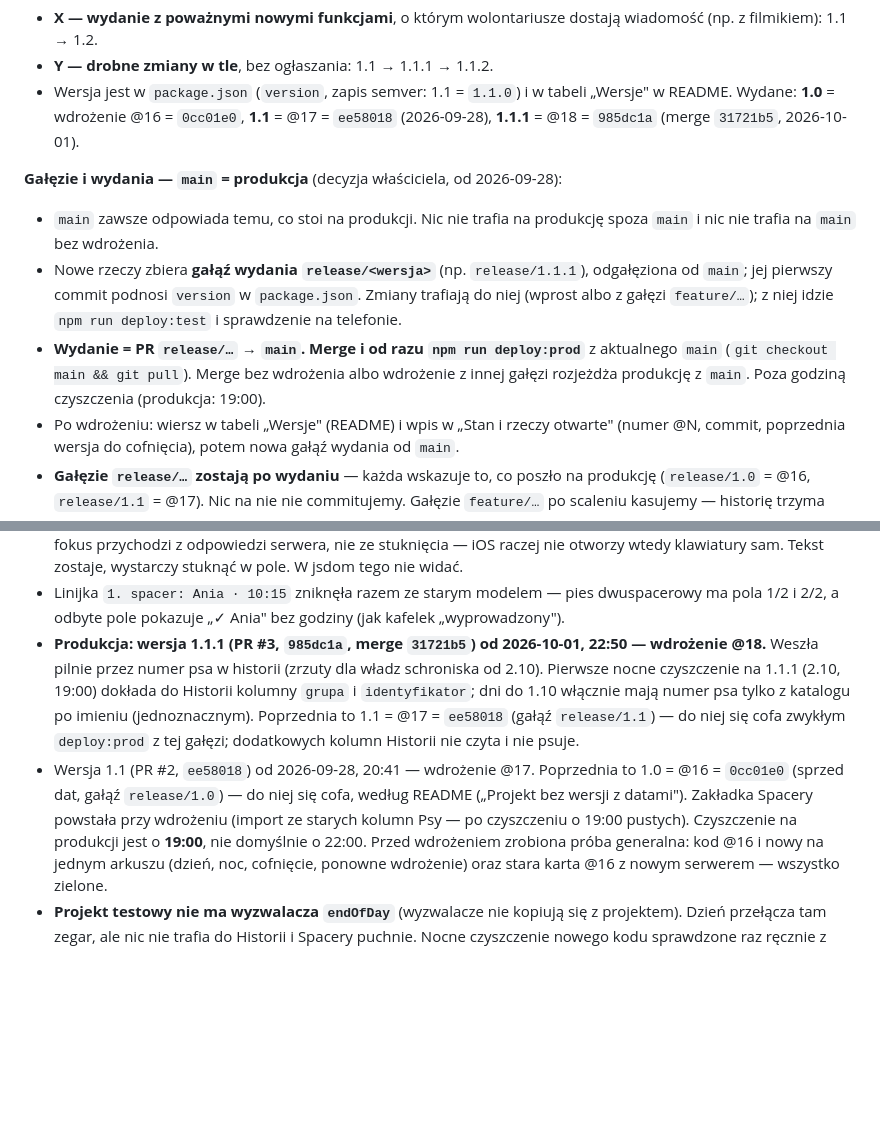
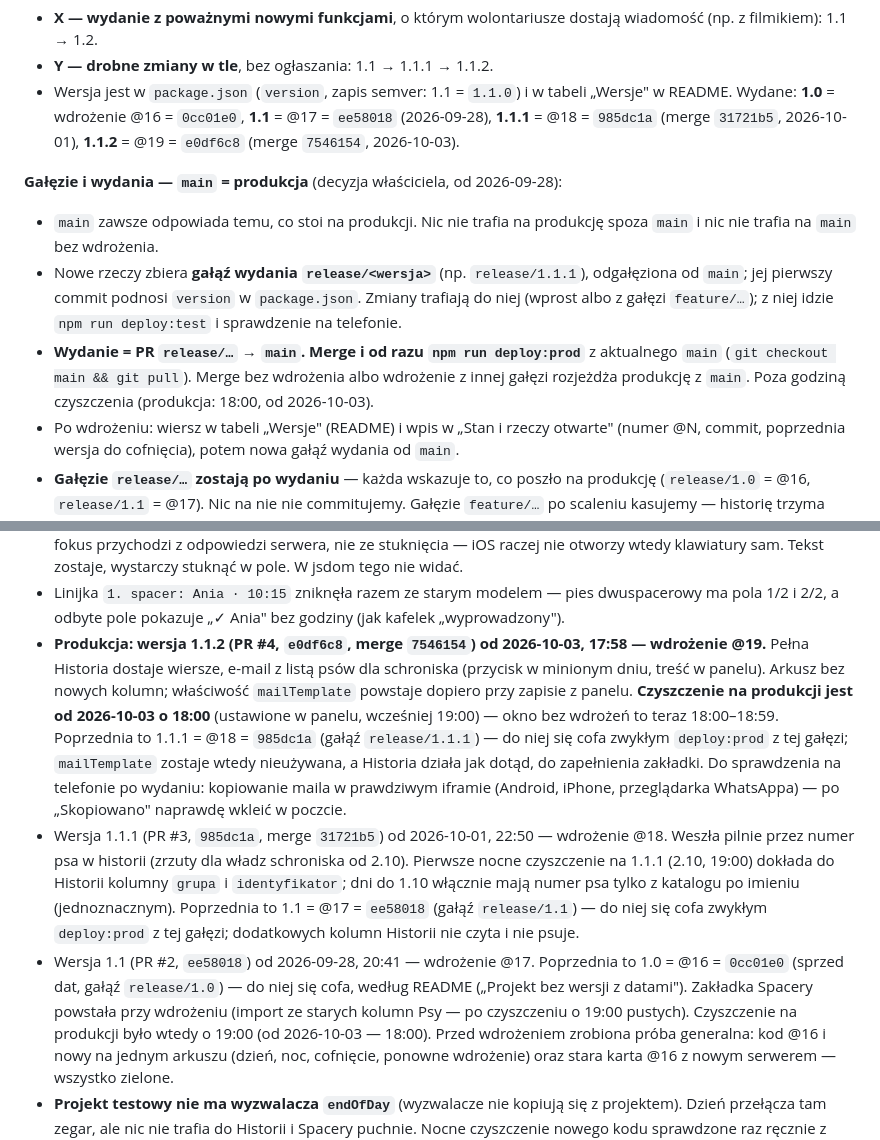
Before and after one commit to BIGbadEL/shelter_manager_g13, a Markdown page: CLAUDE.md, 2 parts joined by grey strips. GitHub-like rendering; blank space fills up the shorter version.

```diff
--- a/CLAUDE.md
+++ b/CLAUDE.md
@@ -552,7 +552,8 @@ arkuszem, linkiem i PIN-em; kod jedzie do obu z tego repo. Test ma własny plik
 - **Y — drobne zmiany w tle**, bez ogłaszania: 1.1 → 1.1.1 → 1.1.2.
 - Wersja jest w `package.json` (`version`, zapis semver: 1.1 = `1.1.0`) i w tabeli „Wersje"
   w README. Wydane: **1.0** = wdrożenie @16 = `0cc01e0`, **1.1** = @17 = `ee58018` (2026-09-28),
-  **1.1.1** = @18 = `985dc1a` (merge `31721b5`, 2026-10-01).
+  **1.1.1** = @18 = `985dc1a` (merge `31721b5`, 2026-10-01), **1.1.2** = @19 = `e0df6c8`
+  (merge `7546154`, 2026-10-03).
 
 **Gałęzie i wydania — `main` = produkcja** (decyzja właściciela, od 2026-09-28):
 - `main` zawsze odpowiada temu, co stoi na produkcji. Nic nie trafia na produkcję spoza `main`
@@ -562,7 +563,7 @@ arkuszem, linkiem i PIN-em; kod jedzie do obu z tego repo. Test ma własny plik
   albo z gałęzi `feature/…`); z niej idzie `npm run deploy:test` i sprawdzenie na telefonie.
 - **Wydanie = PR `release/…` → `main`. Merge i od razu `npm run deploy:prod`** z aktualnego
   `main` (`git checkout main && git pull`). Merge bez wdrożenia albo wdrożenie z innej gałęzi
-  rozjeżdża produkcję z `main`. Poza godziną czyszczenia (produkcja: 19:00).
+  rozjeżdża produkcję z `main`. Poza godziną czyszczenia (produkcja: 18:00, od 2026-10-03).
 - Po wdrożeniu: wiersz w tabeli „Wersje" (README) i wpis w „Stan i rzeczy otwarte" (numer @N,
   commit, poprzednia wersja do cofnięcia), potem nowa gałąź wydania od `main`.
 - **Gałęzie `release/…` zostają po wydaniu** — każda wskazuje to, co poszło na produkcję
@@ -628,8 +629,17 @@ autoryzacji** przy pierwszym uruchomieniu.
   otworzy wtedy klawiatury sam. Tekst zostaje, wystarczy stuknąć w pole. W jsdom tego nie widać.
 - Linijka `1. spacer: Ania · 10:15` zniknęła razem ze starym modelem — pies dwuspacerowy ma
   pola 1/2 i 2/2, a odbyte pole pokazuje „✓ Ania" bez godziny (jak kafelek „wyprowadzony").
-- **Produkcja: wersja 1.1.1 (PR #3, `985dc1a`, merge `31721b5`) od 2026-10-01, 22:50 — wdrożenie
-  @18.** Weszła pilnie przez numer psa w historii (zrzuty dla władz schroniska od 2.10). Pierwsze
+- **Produkcja: wersja 1.1.2 (PR #4, `e0df6c8`, merge `7546154`) od 2026-10-03, 17:58 — wdrożenie
+  @19.** Pełna Historia dostaje wiersze, e-mail z listą psów dla schroniska (przycisk w minionym
+  dniu, treść w panelu). Arkusz bez nowych kolumn; właściwość `mailTemplate` powstaje dopiero przy
+  zapisie z panelu. **Czyszczenie na produkcji jest od 2026-10-03 o 18:00** (ustawione w panelu,
+  wcześniej 19:00) — okno bez wdrożeń to teraz 18:00–18:59. Poprzednia to 1.1.1 = @18 = `985dc1a`
+  (gałąź `release/1.1.1`) — do niej się cofa zwykłym `deploy:prod` z tej gałęzi; `mailTemplate`
+  zostaje wtedy nieużywana, a Historia działa jak dotąd, do zapełnienia zakładki.
+  Do sprawdzenia na telefonie po wydaniu: kopiowanie maila w prawdziwym iframie (Android, iPhone,
+  przeglądarka WhatsAppa) — po „Skopiowano" naprawdę wkleić w poczcie.
+- Wersja 1.1.1 (PR #3, `985dc1a`, merge `31721b5`) od 2026-10-01, 22:50 — wdrożenie
+  @18. Weszła pilnie przez numer psa w historii (zrzuty dla władz schroniska od 2.10). Pierwsze
   nocne czyszczenie na 1.1.1 (2.10, 19:00) dokłada do Historii kolumny `grupa` i `identyfikator`;
   dni do 1.10 włącznie mają numer psa tylko z katalogu po imieniu (jednoznacznym). Poprzednia
   to 1.1 = @17 = `ee58018` (gałąź `release/1.1`) — do niej się cofa zwykłym `deploy:prod` z tej
@@ -638,7 +648,7 @@ autoryzacji** przy pierwszym uruchomieniu.
   to 1.0 = @16 = `0cc01e0` (sprzed dat, gałąź `release/1.0`) — do niej się cofa, według README
   („Projekt bez wersji z datami").
   Zakładka Spacery powstała przy wdrożeniu (import ze starych kolumn Psy — po czyszczeniu o 19:00
-  pustych). Czyszczenie na produkcji jest o **19:00**, nie domyślnie o 22:00. Przed wdrożeniem
+  pustych). Czyszczenie na produkcji było wtedy o 19:00 (od 2026-10-03 — 18:00). Przed wdrożeniem
   zrobiona próba generalna: kod @16 i nowy na jednym arkuszu (dzień, noc, cofnięcie, ponowne
   wdrożenie) oraz stara karta @16 z nowym serwerem — wszystko zielone.
 - **Projekt testowy nie ma wyzwalacza `endOfDay`** (wyzwalacze nie kopiują się z projektem).
```
Also changed, not shown: README.md (+3 -3 lines).
